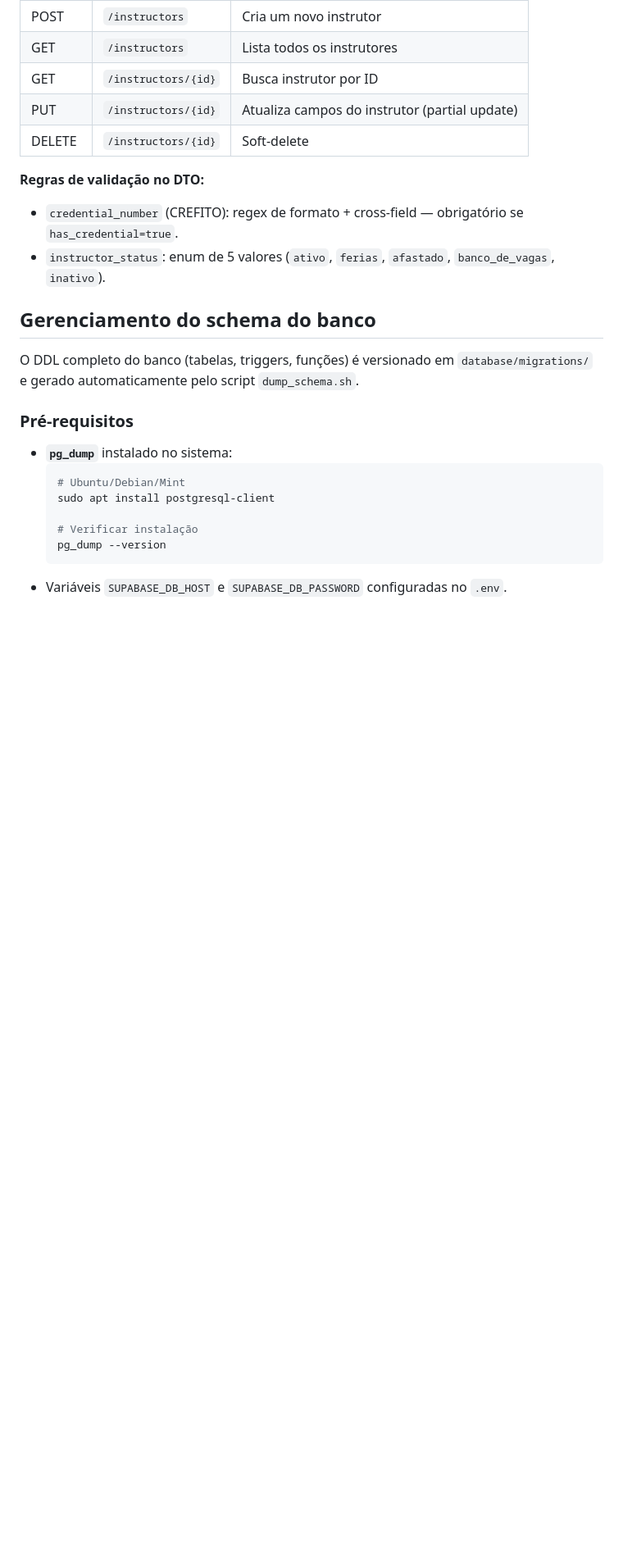
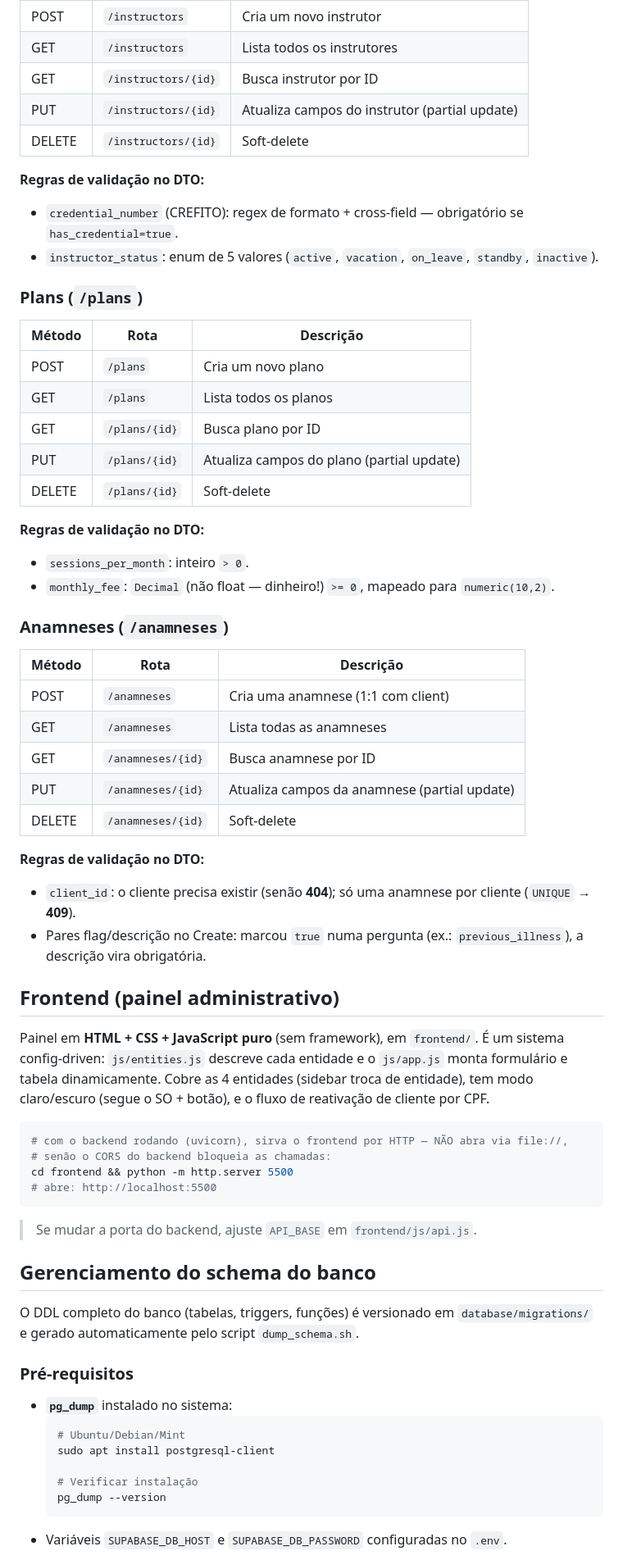
Before and after one commit to AmandaPardinho/projeto-aplicado-2, a Markdown page: README.md, the part around one of its changes. Shown at 82% size. GitHub-like rendering; blank space fills up the shorter version.

````diff
--- a/README.md
+++ b/README.md
@@ -137,7 +143,51 @@ Acesse:
 
 **Regras de validação no DTO:**
 - `credential_number` (CREFITO): regex de formato + cross-field — obrigatório se `has_credential=true`.
-- `instructor_status`: enum de 5 valores (`ativo`, `ferias`, `afastado`, `banco_de_vagas`, `inativo`).
+- `instructor_status`: enum de 5 valores (`active`, `vacation`, `on_leave`, `standby`, `inactive`).
+
+### Plans (`/plans`)
+
+| Método | Rota | Descrição |
+|---|---|---|
+| POST | `/plans` | Cria um novo plano |
+| GET | `/plans` | Lista todos os planos |
+| GET | `/plans/{id}` | Busca plano por ID |
+| PUT | `/plans/{id}` | Atualiza campos do plano (partial update) |
+| DELETE | `/plans/{id}` | Soft-delete |
+
+**Regras de validação no DTO:**
+- `sessions_per_month`: inteiro `> 0`.
+- `monthly_fee`: `Decimal` (não float — dinheiro!) `>= 0`, mapeado para `numeric(10,2)`.
+
+### Anamneses (`/anamneses`)
+
+| Método | Rota | Descrição |
+|---|---|---|
+| POST | `/anamneses` | Cria uma anamnese (1:1 com client) |
+| GET | `/anamneses` | Lista todas as anamneses |
+| GET | `/anamneses/{id}` | Busca anamnese por ID |
+| PUT | `/anamneses/{id}` | Atualiza campos da anamnese (partial update) |
+| DELETE | `/anamneses/{id}` | Soft-delete |
+
+**Regras de validação no DTO:**
+- `client_id`: o cliente precisa existir (senão **404**); só uma anamnese por cliente (`UNIQUE` → **409**).
+- Pares flag/descrição no Create: marcou `true` numa pergunta (ex.: `previous_illness`), a descrição vira obrigatória.
+
+## Frontend (painel administrativo)
+
+Painel em **HTML + CSS + JavaScript puro** (sem framework), em `frontend/`. É um sistema
+config-driven: `js/entities.js` descreve cada entidade e o `js/app.js` monta formulário e
+tabela dinamicamente. Cobre as 4 entidades (sidebar troca de entidade), tem modo claro/escuro
+(segue o SO + botão), e o fluxo de reativação de cliente por CPF.
+
+```bash
+# com o backend rodando (uvicorn), sirva o frontend por HTTP — NÃO abra via file://,
+# senão o CORS do backend bloqueia as chamadas:
+cd frontend && python -m http.server 5500
+# abre: http://localhost:5500
+```
+
+> Se mudar a porta do backend, ajuste `API_BASE` em `frontend/js/api.js`.
 
 ## Gerenciamento do schema do banco
 
````
Also changed, not shown: other parts of README.md (+19 -10 lines).
